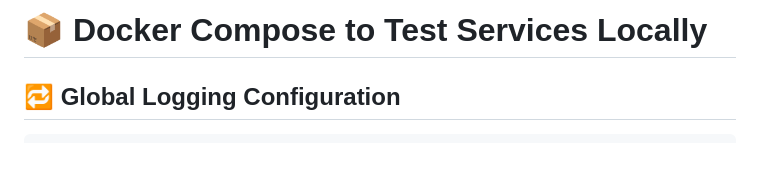
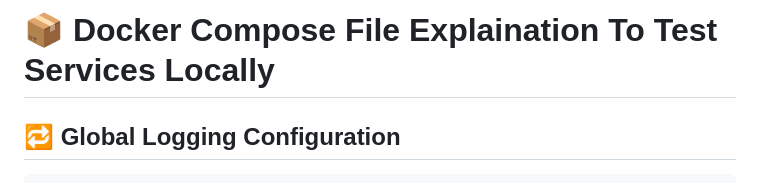
Before and after one commit to akhil27051999/Open-Telemetry-Project, a Markdown page: Section-02/docker-compose-file.md, the part around the change. GitHub-like rendering; blank space fills up the shorter version.

````diff
--- a/Section-02/docker-compose-file.md
+++ b/Section-02/docker-compose-file.md
@@ -1,4 +1,4 @@
-# 📦 Docker Compose to Test Services Locally
+# 📦 Docker Compose File Explaination To Test Services Locally
 
 ## 🔁 Global Logging Configuration
 ```yaml
````
